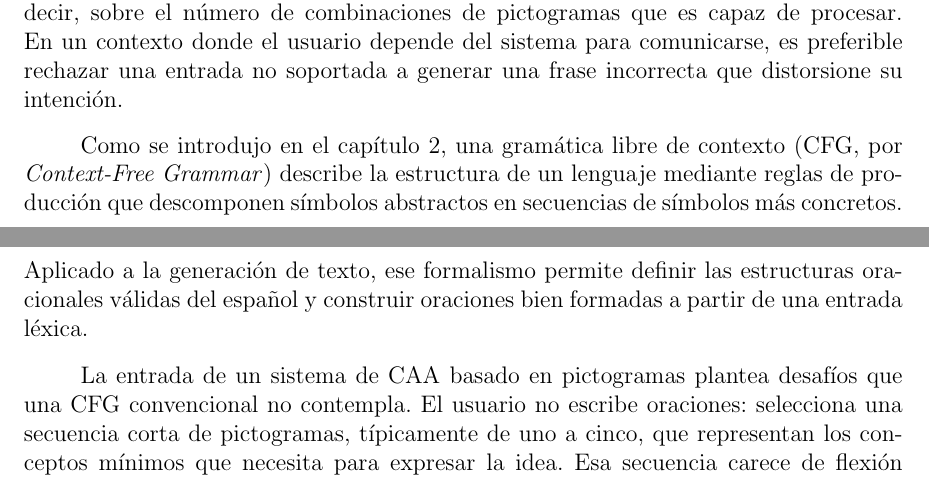
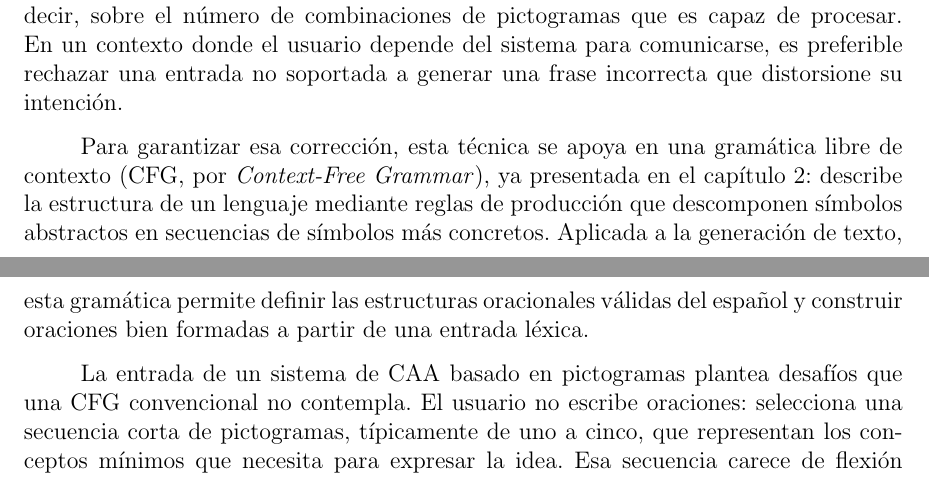
Before and after one commit to Lagaress/tfg-memory, a LaTeX document (main.tex, which reads sections/development/gramatica-formal.tex): two parts of pages 39 and 40 of 127, joined at a grey line, cut so that both start at the same text. Compiled offline with pdfLaTeX.

Commit message:
Hinge the CFG paragraph on "Para garantizar esa corrección"
Connects to the previous paragraph's correctness argument and
replaces "ese formalismo" with "esta gramática" in the second
sentence.

Co-Authored-By: Claude Opus 4.7 <noreply@anthropic.com>

```diff
--- a/sections/development/gramatica-formal.tex
+++ b/sections/development/gramatica-formal.tex
@@ -2,7 +2,7 @@ La primera de las seis técnicas evaluadas es una gramática formal. La elecció
 
 Esta técnica prioriza la corrección gramatical sobre el alcance del sistema, es decir, sobre el número de combinaciones de pictogramas que es capaz de procesar. En un contexto donde el usuario depende del sistema para comunicarse, es preferible rechazar una entrada no soportada a generar una frase incorrecta que distorsione su intención.
 
-Como se introdujo en el capítulo~\ref{cap:contexto}, una gramática libre de contexto (CFG, por \textit{Context-Free Grammar}) describe la estructura de un lenguaje mediante reglas de producción que descomponen símbolos abstractos en secuencias de símbolos más concretos. Aplicado a la generación de texto, ese formalismo permite definir las estructuras oracionales válidas del español y construir oraciones bien formadas a partir de una entrada léxica.
+Para garantizar esa corrección, esta técnica se apoya en una gramática libre de contexto (CFG, por \textit{Context-Free Grammar}), ya presentada en el capítulo~\ref{cap:contexto}: describe la estructura de un lenguaje mediante reglas de producción que descomponen símbolos abstractos en secuencias de símbolos más concretos. Aplicada a la generación de texto, esta gramática permite definir las estructuras oracionales válidas del español y construir oraciones bien formadas a partir de una entrada léxica.
 
 La entrada de un sistema de CAA basado en pictogramas plantea desafíos que una CFG convencional no contempla. El usuario no escribe oraciones: selecciona una secuencia corta de pictogramas, típicamente de uno a cinco, que representan los conceptos mínimos que necesita para expresar la idea. Esa secuencia carece de flexión verbal, de artículos, de preposiciones y, con frecuencia, de verbo explícito. Cuando un usuario selecciona únicamente el pictograma ``agua'', su intención comunicativa es ``Quiero agua'', pero la entrada no contiene ni el verbo ni la persona gramatical. El sistema debe inferir los elementos ausentes, conjugar los verbos, insertar las palabras funcionales necesarias y producir una oración completa en español, todo ello a partir de una entrada que es, en el mejor de los casos, un esqueleto léxico de la idea.
 
```
